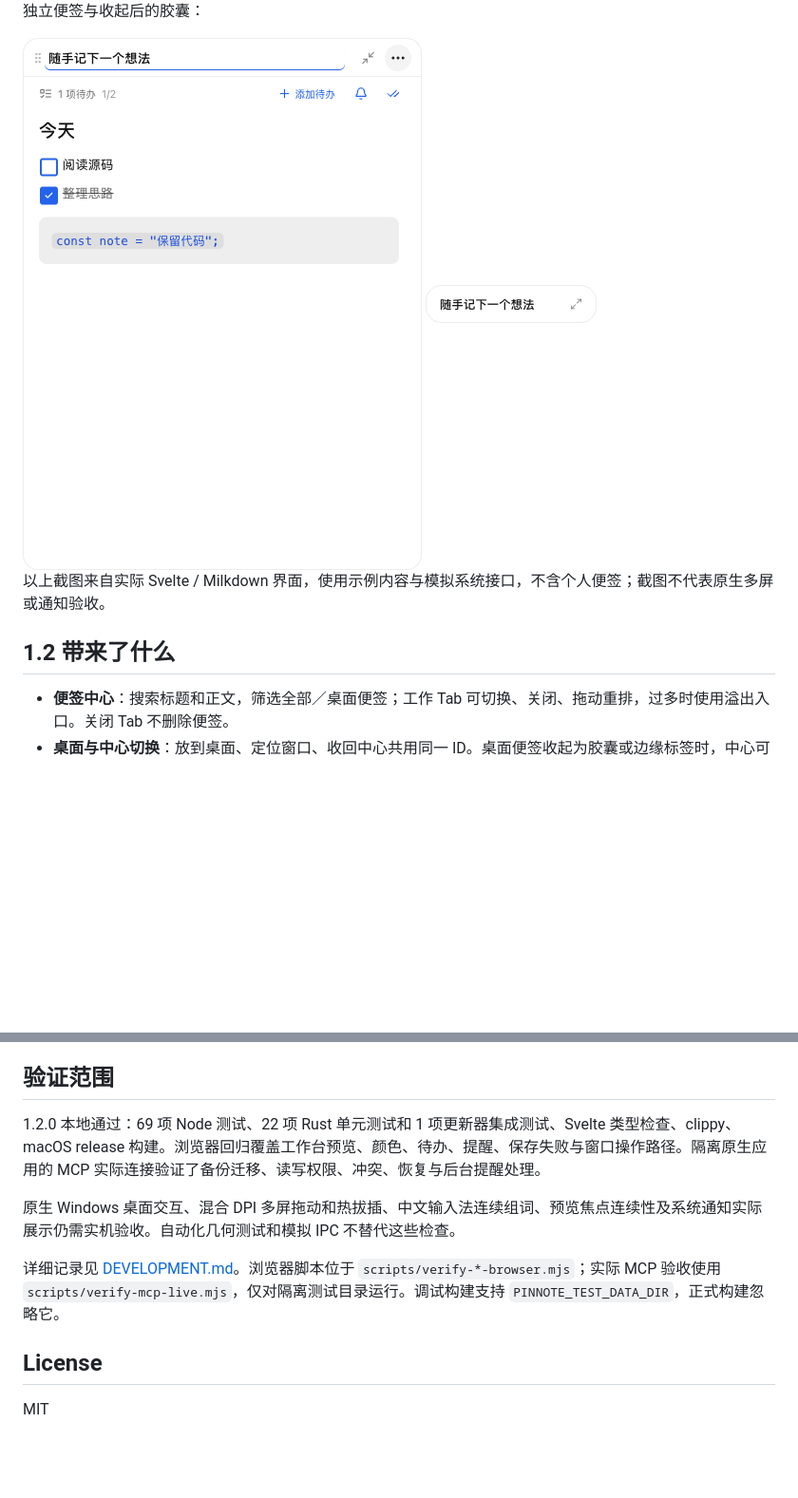
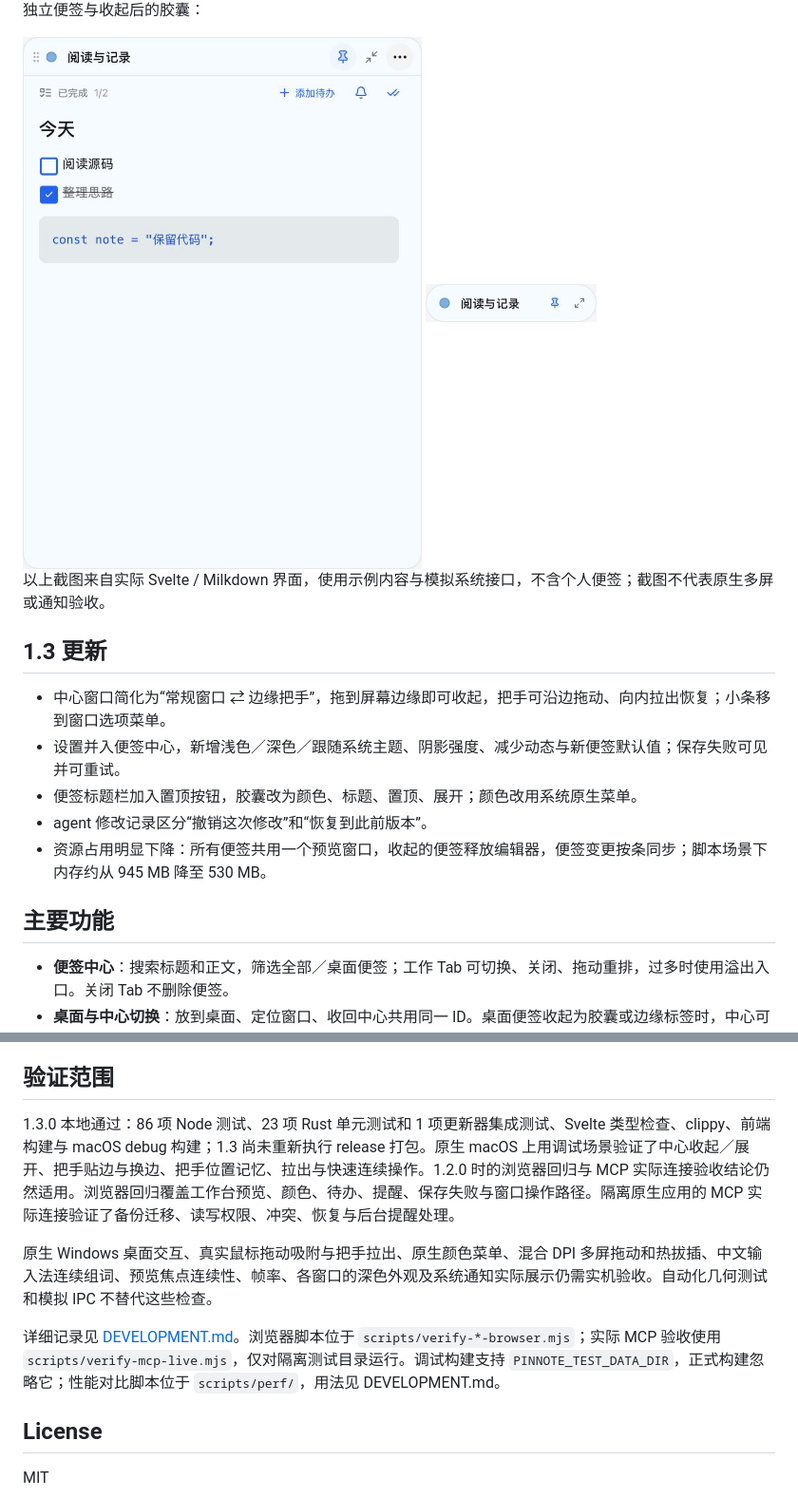
Before and after one commit to Zhong0118/PinNote, a Markdown page: README.md, 2 parts joined by grey strips. Shown at 95% size. GitHub-like rendering; pictures changed too: image/capsule-1.3.png (added), image/note-1.3.png (added); blank space fills up the shorter version.

```diff
--- a/README.md
+++ b/README.md
@@ -18,13 +26,21 @@
 
 独立便签与收起后的胶囊：
 
-<img src="image/note-1.2.png" alt="独立 Markdown 便签与待办入口" width="420" />
+<img src="image/note-1.3.png" alt="独立 Markdown 便签，标题栏为颜色圆点、标题、置顶、收起和更多菜单" width="420" />
 
-<img src="image/capsule-1.2.png" alt="180×40 的横向短标题胶囊" width="180" />
+<img src="image/capsule-1.3.png" alt="180×40 胶囊：颜色、标题、置顶和展开" width="180" />
 
 以上截图来自实际 Svelte / Milkdown 界面，使用示例内容与模拟系统接口，不含个人便签；截图不代表原生多屏或通知验收。
 
-## 1.2 带来了什么
+## 1.3 更新
+
+- 中心窗口简化为“常规窗口 ⇄ 边缘把手”，拖到屏幕边缘即可收起，把手可沿边拖动、向内拉出恢复；小条移到窗口选项菜单。
+- 设置并入便签中心，新增浅色／深色／跟随系统主题、阴影强度、减少动态与新便签默认值；保存失败可见并可重试。
+- 便签标题栏加入置顶按钮，胶囊改为颜色、标题、置顶、展开；颜色改用系统原生菜单。
+- agent 修改记录区分“撤销这次修改”和“恢复到此前版本”。
+- 资源占用明显下降：所有便签共用一个预览窗口，收起的便签释放编辑器，便签变更按条同步；脚本场景下内存约从 945 MB 降至 530 MB。
+
+## 主要功能
 
 - **便签中心**：搜索标题和正文，筛选全部／桌面便签；工作 Tab 可切换、关闭、拖动重排，过多时使用溢出入口。关闭 Tab 不删除便签。
 - **桌面与中心切换**：放到桌面、定位窗口、收回中心共用同一 ID。桌面便签收起为胶囊或边缘标签时，中心可以直接编辑；独立窗口展开编辑时中心只读，并提供“在这里编辑”把编辑移回中心。
@@ -163,11 +179,11 @@ pnpm tauri build --config '{"bundle":{"createUpdaterArtifacts":false}}' -- --loc
 
 ## 验证范围
 
-1.2.0 本地通过：69 项 Node 测试、22 项 Rust 单元测试和 1 项更新器集成测试、Svelte 类型检查、clippy、macOS release 构建。浏览器回归覆盖工作台预览、颜色、待办、提醒、保存失败与窗口操作路径。隔离原生应用的 MCP 实际连接验证了备份迁移、读写权限、冲突、恢复与后台提醒处理。
+1.3.0 本地通过：86 项 Node 测试、23 项 Rust 单元测试和 1 项更新器集成测试、Svelte 类型检查、clippy、前端构建与 macOS debug 构建；1.3 尚未重新执行 release 打包。原生 macOS 上用调试场景验证了中心收起／展开、把手贴边与换边、把手位置记忆、拉出与快速连续操作。1.2.0 时的浏览器回归与 MCP 实际连接验收结论仍然适用。浏览器回归覆盖工作台预览、颜色、待办、提醒、保存失败与窗口操作路径。隔离原生应用的 MCP 实际连接验证了备份迁移、读写权限、冲突、恢复与后台提醒处理。
 
-原生 Windows 桌面交互、混合 DPI 多屏拖动和热拔插、中文输入法连续组词、预览焦点连续性及系统通知实际展示仍需实机验收。自动化几何测试和模拟 IPC 不替代这些检查。
+原生 Windows 桌面交互、真实鼠标拖动吸附与把手拉出、原生颜色菜单、混合 DPI 多屏拖动和热拔插、中文输入法连续组词、预览焦点连续性、帧率、各窗口的深色外观及系统通知实际展示仍需实机验收。自动化几何测试和模拟 IPC 不替代这些检查。
 
-详细记录见 [DEVELOPMENT.md](DEVELOPMENT.md)。浏览器脚本位于 `scripts/verify-*-browser.mjs`；实际 MCP 验收使用 `scripts/verify-mcp-live.mjs`，仅对隔离测试目录运行。调试构建支持 `PINNOTE_TEST_DATA_DIR`，正式构建忽略它。
+详细记录见 [DEVELOPMENT.md](DEVELOPMENT.md)。浏览器脚本位于 `scripts/verify-*-browser.mjs`；实际 MCP 验收使用 `scripts/verify-mcp-live.mjs`，仅对隔离测试目录运行。调试构建支持 `PINNOTE_TEST_DATA_DIR`，正式构建忽略它；性能对比脚本位于 `scripts/perf/`，用法见 DEVELOPMENT.md。
 
 ## License
 
```
Also changed, not shown: other parts of README.md (+11 -3 lines), DEVELOPMENT.md (+1 -0 lines), RELEASE_NOTES.md (+16 -16 lines), image/center-1.3.png (added), image/center-dark-1.3.png (added), image/settings-1.3.png (added), 4 other files.
